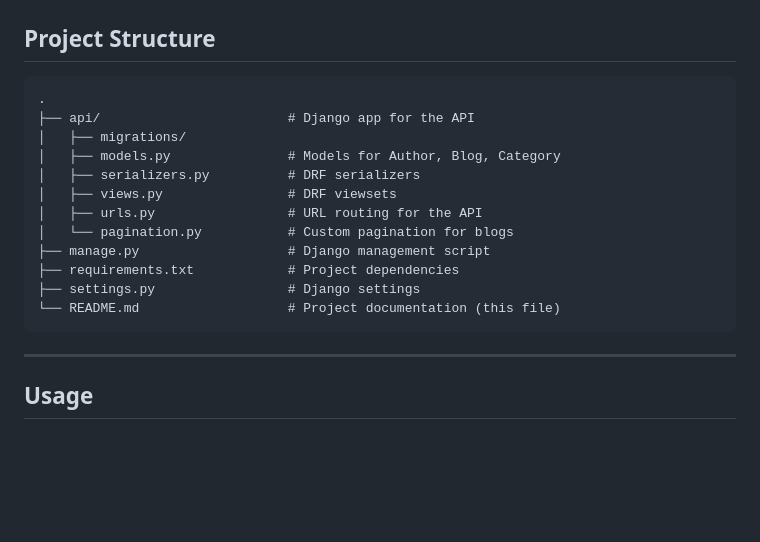
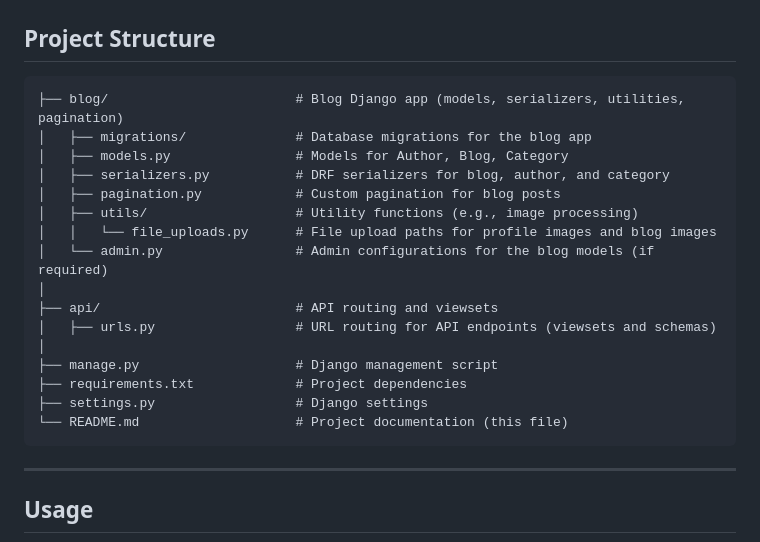
Before and after one commit to Hasan082/Complete_Blog_REST_API_Using_DRF, a Markdown page: README.md, the part around the change. Rendered like a GitHub page; blank space fills up the shorter version.

````diff
--- a/README.md
+++ b/README.md
@@ -106,19 +106,23 @@ This will give you a visual interface to explore and test the API endpoints.
 
 ## Project Structure
 
-```
-.
-├── api/                        # Django app for the API
-│   ├── migrations/
-│   ├── models.py               # Models for Author, Blog, Category
-│   ├── serializers.py          # DRF serializers
-│   ├── views.py                # DRF viewsets
-│   ├── urls.py                 # URL routing for the API
-│   └── pagination.py           # Custom pagination for blogs
-├── manage.py                   # Django management script
-├── requirements.txt            # Project dependencies
-├── settings.py                 # Django settings
-└── README.md                   # Project documentation (this file)
+```.
+├── blog/                        # Blog Django app (models, serializers, utilities, pagination)
+│   ├── migrations/              # Database migrations for the blog app
+│   ├── models.py                # Models for Author, Blog, Category
+│   ├── serializers.py           # DRF serializers for blog, author, and category
+│   ├── pagination.py            # Custom pagination for blog posts
+│   ├── utils/                   # Utility functions (e.g., image processing)
+│   │   └── file_uploads.py      # File upload paths for profile images and blog images
+│   └── admin.py                 # Admin configurations for the blog models (if required)
+│
+├── api/                         # API routing and viewsets
+│   ├── urls.py                  # URL routing for API endpoints (viewsets and schemas)
+│
+├── manage.py                    # Django management script
+├── requirements.txt             # Project dependencies
+├── settings.py                  # Django settings
+└── README.md                    # Project documentation (this file)
 ```
 
 ---
````
